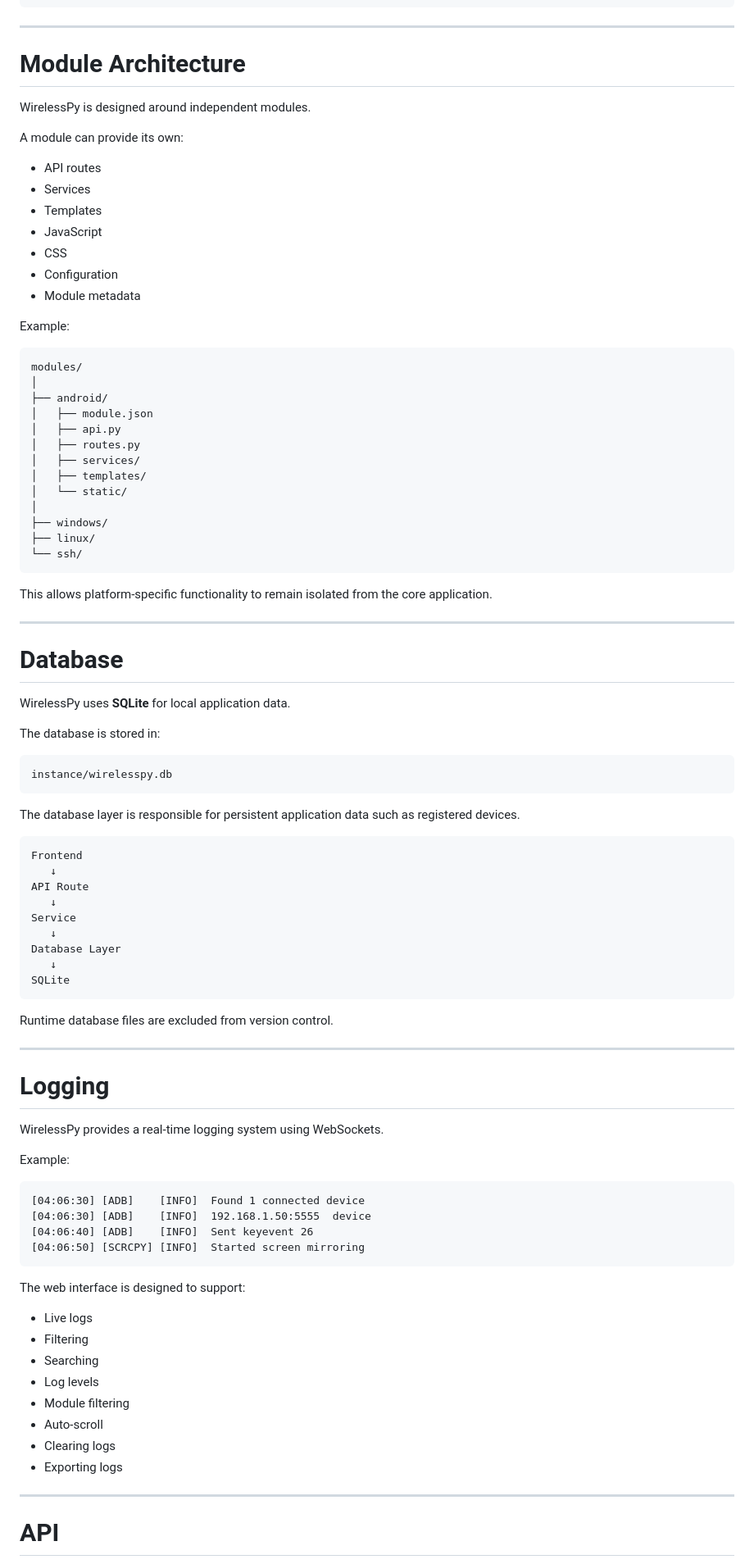
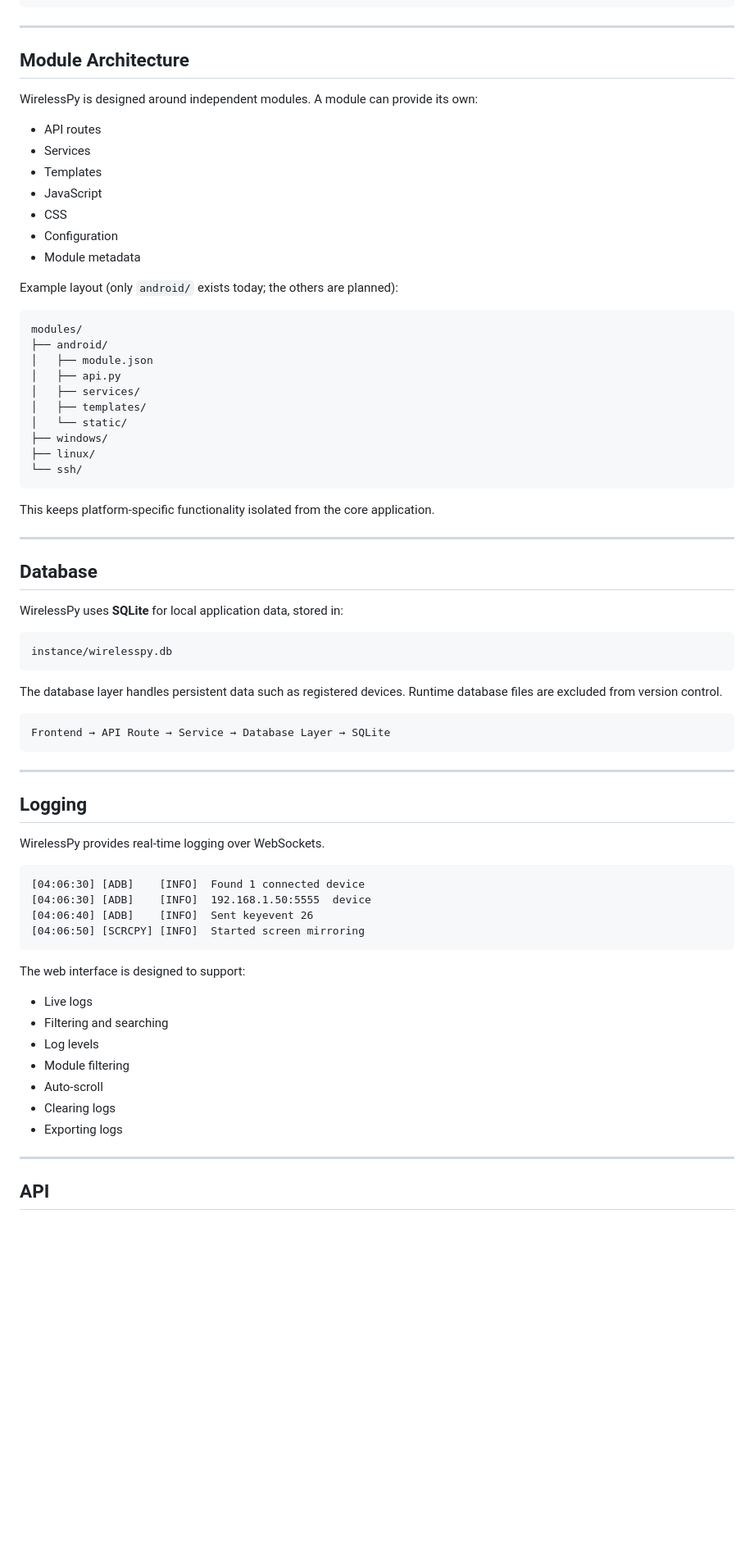
Before and after one commit to 45bbn/WirelessPy, a Markdown page: readme.md, the part around one of its changes. Shown at 82% size. GitHub-like rendering; blank space fills up the shorter version.

````diff
--- a/readme.md
+++ b/readme.md
@@ -342,75 +345,56 @@ WirelessPy/
 
 ---
 
-# Module Architecture
+## Module Architecture
 
-WirelessPy is designed around independent modules.
+WirelessPy is designed around independent modules. A module can provide its own:
 
-A module can provide its own:
+- API routes
+- Services
+- Templates
+- JavaScript
+- CSS
+- Configuration
+- Module metadata
 
-* API routes
-* Services
-* Templates
-* JavaScript
-* CSS
-* Configuration
-* Module metadata
-
-Example:
+Example layout (only `android/` exists today; the others are planned):
 
 ```text
 modules/
-│
 ├── android/
 │   ├── module.json
 │   ├── api.py
-│   ├── routes.py
 │   ├── services/
 │   ├── templates/
 │   └── static/
-│
 ├── windows/
 ├── linux/
 └── ssh/
 ```
 
-This allows platform-specific functionality to remain isolated from the core application.
+This keeps platform-specific functionality isolated from the core application.
 
 ---
 
-# Database
+## Database
 
-WirelessPy uses **SQLite** for local application data.
-
-The database is stored in:
+WirelessPy uses **SQLite** for local application data, stored in:
 
 ```text
 instance/wirelesspy.db
 ```
 
-The database layer is responsible for persistent application data such as registered devices.
+The database layer handles persistent data such as registered devices. Runtime database files are excluded from version control.
 
 ```text
-Frontend
-   ↓
-API Route
-   ↓
-Service
-   ↓
-Database Layer
-   ↓
-SQLite
+Frontend → API Route → Service → Database Layer → SQLite
 ```
-
-Runtime database files are excluded from version control.
 
 ---
 
-# Logging
+## Logging
 
-WirelessPy provides a real-time logging system using WebSockets.
-
-Example:
+WirelessPy provides real-time logging over WebSockets.
 
 ```text
 [04:06:30] [ADB]    [INFO]  Found 1 connected device
@@ -421,16 +405,15 @@ Example:
 
 The web interface is designed to support:
 
-* Live logs
-* Filtering
-* Searching
-* Log levels
-* Module filtering
-* Auto-scroll
-* Clearing logs
-* Exporting logs
+- Live logs
+- Filtering and searching
+- Log levels
+- Module filtering
+- Auto-scroll
+- Clearing logs
+- Exporting logs
 
 ---
 
-# API
+## API
 
````
Also changed, not shown: other parts of readme.md (+138 -207 lines).
